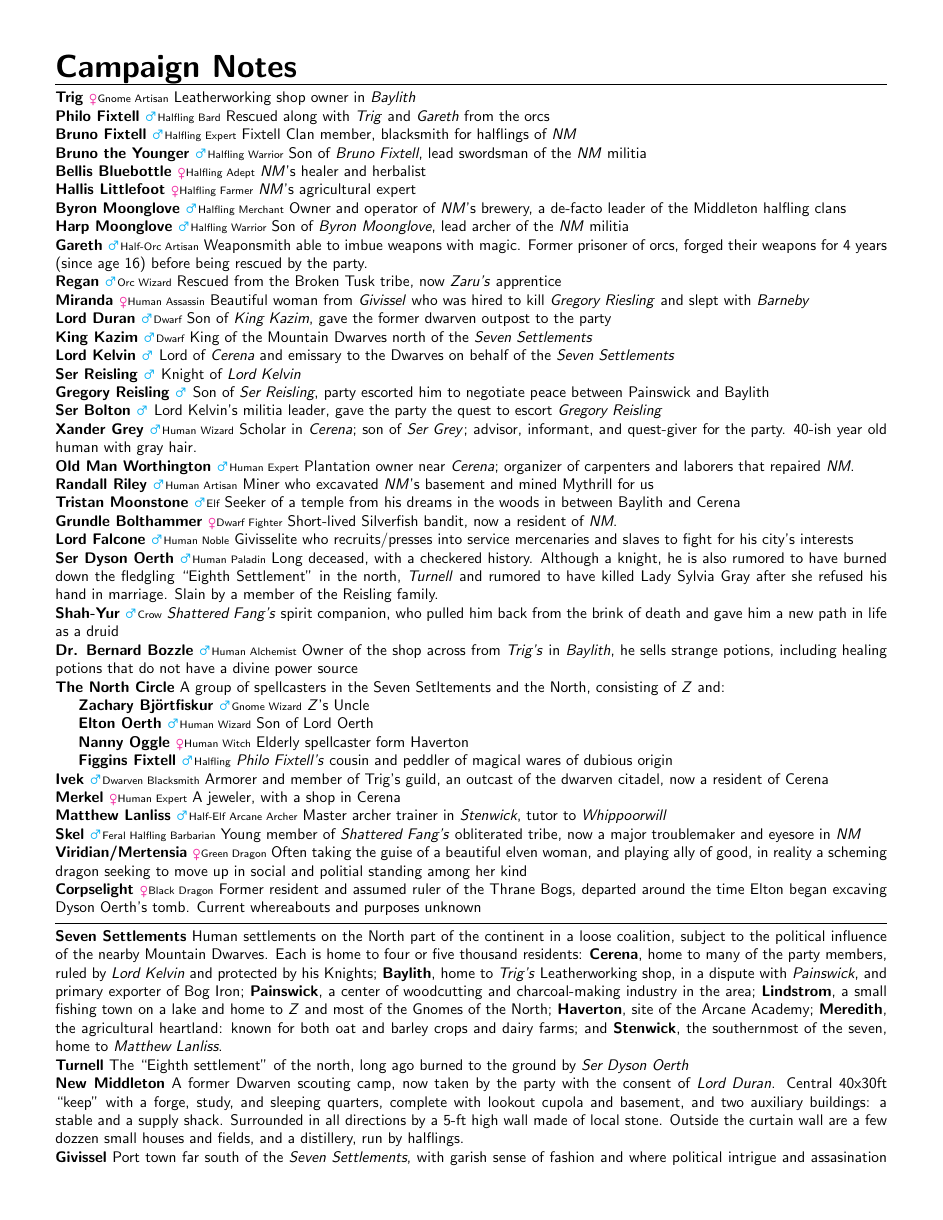
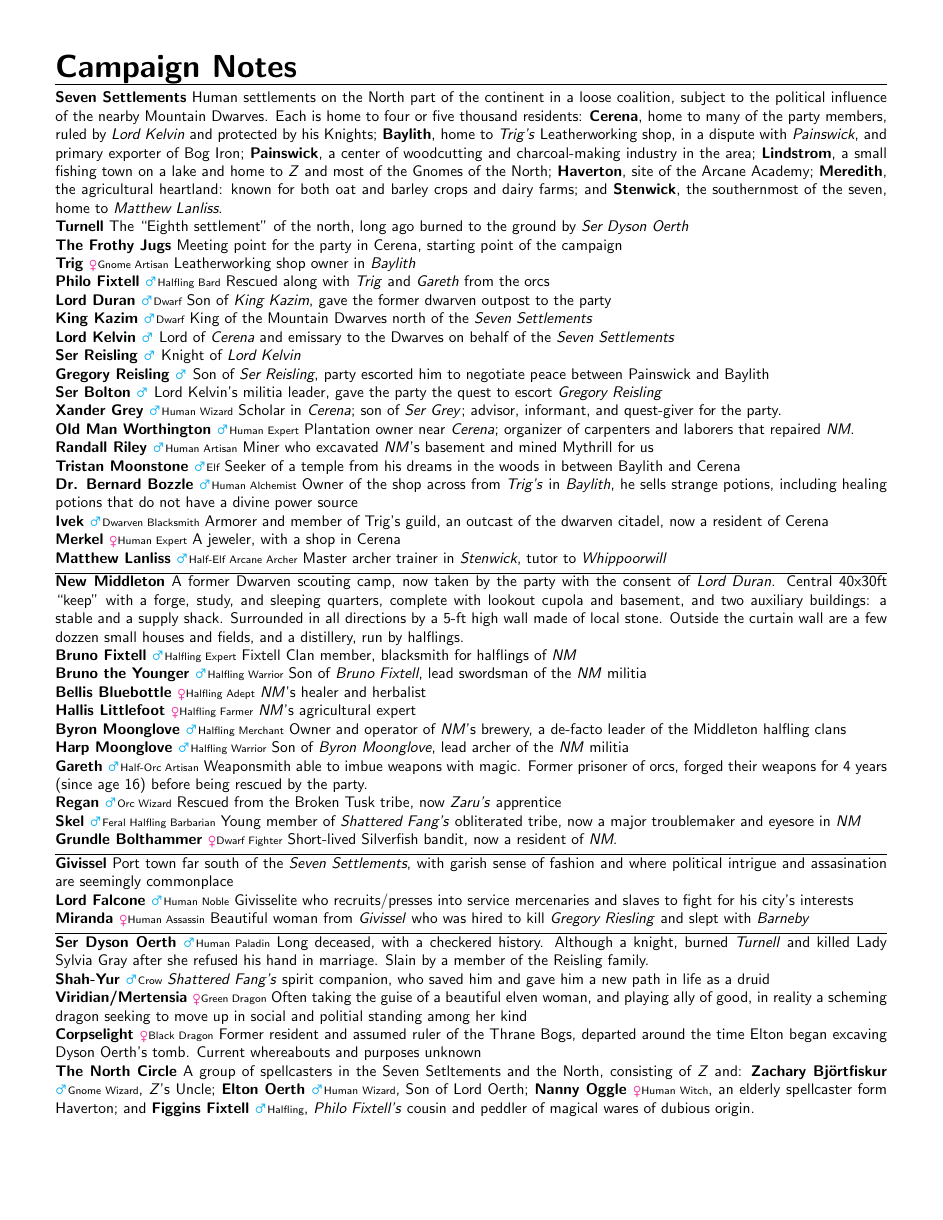
Before and after one commit to Falochu/Pathfinder, a LaTeX document (Zaru.tex): page 5 of 11. Compiled offline with pdfLaTeX.

Commit message:
small stuff

```diff
--- a/Zaru.tex
+++ b/Zaru.tex
@@ -565,8 +565,31 @@ Cause a small symbol to appear in a written work or at least 25 words in length.
 \noindent {\huge \textbf{Campaign Notes}} \par
 \vspace{-0.75em}
 \fullline
+\textbf{Seven Settlements} Human settlements on the North part of the continent in a loose coalition, subject to the political influence of the nearby Mountain Dwarves. Each is home to four or five thousand residents: \textbf{Cerena}, home to many of the party members, ruled by \emph{Lord Kelvin} and protected by his Knights; \textbf{Baylith}, home to \emph{Trig's} Leatherworking shop, in a dispute with \emph{Painswick}, and primary exporter of Bog Iron; \textbf{Painswick}, a center of woodcutting and charcoal-making industry in the area; \textbf{Lindstrom}, a small fishing town on a lake and home to \emph{Z} and most of the Gnomes of the North; \textbf{Haverton}, site of the Arcane Academy; \textbf{Meredith}, the agricultural heartland: known for both oat and barley crops and dairy farms; and \textbf{Stenwick}, the southernmost of the seven, home to \emph{Matthew Lanliss}.\\
+\textbf{Turnell} The ``Eighth settlement'' of the north, long ago burned to the ground by \emph{Ser Dyson Oerth} \\
+\textbf{The Frothy Jugs} Meeting point for the party in Cerena, starting point of the campaign\\
 \person{Trig}{F}{Gnome Artisan} Leatherworking shop owner in \emph{Baylith} \\
 \person{Philo Fixtell}{M}{Halfling Bard} Rescued along with \emph{Trig} and \emph{Gareth} from the orcs \\
+\person{Lord Duran}{M}{Dwarf} Son of \emph{King Kazim}, gave the former dwarven outpost to the party \\
+\person{King Kazim}{M}{Dwarf} King of the Mountain Dwarves north of the \emph{Seven Settlements} \\
+\person{Lord Kelvin}{M}{} Lord of \emph{Cerena} and emissary to the Dwarves on behalf of the \emph{Seven Settlements} \\
+\person{Ser Reisling}{M}{} Knight of \emph{Lord Kelvin} \\
+\person{Gregory Reisling}{M}{} Son of \emph{Ser Reisling}, party escorted him to negotiate peace between Painswick and Baylith \\
+\person{Ser Bolton}{M}{} Lord Kelvin's militia leader, gave the party the quest to escort \emph{Gregory Reisling} \\
+\person{Xander Grey}{M}{Human Wizard} Scholar in \emph{Cerena}; son of \emph{Ser Grey}; advisor, informant, and quest-giver for the party.\\
+\person{Old Man Worthington}{M}{Human Expert} Plantation owner near \emph{Cerena}; organizer of carpenters and laborers that repaired \emph{NM}.\\
+\person{Randall Riley}{M}{Human Artisan} Miner who excavated \emph{NM}'s basement and mined Mythrill for us \\
+\person{Tristan Moonstone}{M}{Elf} Seeker of a temple from his dreams in the woods in between Baylith and Cerena \\
+\person{Dr. Bernard Bozzle}{M}{Human Alchemist} Owner of the shop across from \emph{Trig's} in \emph{Baylith}, he sells strange potions, including healing potions that do not have a divine power source\\
+\person{Ivek}{M}{Dwarven Blacksmith} Armorer and member of Trig's guild, an outcast of the dwarven citadel, now a resident of Cerena \\
+\person{Merkel}{F}{Human Expert} A jeweler, with a shop in Cerena \\
+\person{Matthew Lanliss}{M}{Half-Elf Arcane Archer} Master archer trainer in \emph{Stenwick}, tutor to \emph{Whippoorwill} \\
+
+\vspace{-1.75em}
+\fullline
+\vspace{-1.5em}
+
+\noindent\textbf{New Middleton} A former Dwarven scouting camp, now taken by the party with the consent of \emph{Lord Duran}.  Central 40x30ft ``keep'' with a forge, study, and sleeping quarters, complete with lookout cupola and basement, and two auxiliary buildings: a stable and a supply shack. Surrounded in all directions by a 5-ft high wall made of local stone. Outside the curtain wall are a few dozzen small houses and fields, and a distillery, run by halflings. \\
 \person{Bruno Fixtell}{M}{Halfling Expert} Fixtell Clan member, blacksmith for halflings of \emph{NM} \\
 \person{Bruno the Younger}{M}{Halfling Warrior} Son of \emph{Bruno Fixtell}, lead swordsman of the \emph{NM} militia \\
 \person{Bellis Bluebottle}{F}{Halfling Adept} \emph{NM}'s healer and herbalist \\
@@ -575,47 +598,25 @@ Cause a small symbol to appear in a written work or at least 25 words in length.
 \person{Harp Moonglove}{M}{Halfling Warrior} Son of \emph{Byron Moonglove}, lead archer of the \emph{NM} militia \\
 \person{Gareth}{M}{Half-Orc Artisan} Weaponsmith able to imbue weapons with magic. Former prisoner of orcs, forged their weapons for 4 years (since age 16) before being rescued by the party. \\
 \person{Regan}{M}{Orc Wizard} Rescued from the Broken Tusk tribe, now \emph{Zaru's} apprentice \\
-\person{Miranda}{F}{Human Assassin} Beautiful woman from \emph{Givissel} who was hired to kill \emph{Gregory Riesling} and slept with \emph{Barneby} \\
-\person{Lord Duran}{M}{Dwarf} Son of \emph{King Kazim}, gave the former dwarven outpost to the party \\
-\person{King Kazim}{M}{Dwarf} King of the Mountain Dwarves north of the \emph{Seven Settlements} \\
-\person{Lord Kelvin}{M}{} Lord of \emph{Cerena} and emissary to the Dwarves on behalf of the \emph{Seven Settlements} \\
-\person{Ser Reisling}{M}{} Knight of \emph{Lord Kelvin} \\
-\person{Gregory Reisling}{M}{} Son of \emph{Ser Reisling}, party escorted him to negotiate peace between Painswick and Baylith \\
-\person{Ser Bolton}{M}{} Lord Kelvin's militia leader, gave the party the quest to escort \emph{Gregory Reisling} \\
-\person{Xander Grey}{M}{Human Wizard} Scholar in \emph{Cerena}; son of \emph{Ser Grey}; advisor, informant, and quest-giver for the party.  40-ish year old human with gray hair.\\
-\person{Old Man Worthington}{M}{Human Expert} Plantation owner near \emph{Cerena}; organizer of carpenters and laborers that repaired \emph{NM}.\\
-\person{Randall Riley}{M}{Human Artisan} Miner who excavated \emph{NM}'s basement and mined Mythrill for us \\
-\person{Tristan Moonstone}{M}{Elf} Seeker of a temple from his dreams in the woods in between Baylith and Cerena \\
+\person{Skel}{M}{Feral Halfling Barbarian} Young member of \emph{Shattered Fang's} obliterated tribe, now a major troublemaker and eyesore in \emph{NM} \\
 \person{Grundle Bolthammer}{F}{Dwarf Fighter} Short-lived Silverfish bandit, now a resident of \emph{NM}.\\
-\person{Lord Falcone}{M}{Human Noble} Givisselite who recruits/presses into service mercenaries and slaves to fight for his city's interests\\
-\person{Ser Dyson Oerth}{M}{Human Paladin} Long deceased, with a checkered history. Although a knight, he is also rumored to  have burned down the fledgling ``Eighth Settlement'' in the north, \emph{Turnell} and rumored to have killed Lady Sylvia Gray after she refused his hand in marriage. Slain by a member of the Reisling family.\\
-\person{Shah-Yur}{M}{Crow} \emph{Shattered Fang's} spirit companion, who pulled him back from the brink of death and gave him a new path in life as a druid\\
-\person{Dr. Bernard Bozzle}{M}{Human Alchemist} Owner of the shop across from \emph{Trig's} in \emph{Baylith}, he sells strange potions, including healing potions that do not have a divine power source\\
-\noindent\textbf{The North Circle} A group of spellcasters in the Seven Setltements and the North, consisting of \emph{Z} and: \\
-\indent\person{Zachary Bj\"{o}rtfiskur}{M}{Gnome Wizard} \emph{Z}'s Uncle \\
-\indent\person{Elton Oerth}{M}{Human Wizard} Son of Lord Oerth \\
-\indent\person{Nanny Oggle}{F}{Human Witch} Elderly spellcaster form Haverton \\
-\indent\person{Figgins Fixtell}{M}{Halfling} \emph{Philo Fixtell's} cousin and peddler of magical wares of dubious origin \\
-\person{Ivek}{M}{Dwarven Blacksmith} Armorer and member of Trig's guild, an outcast of the dwarven citadel, now a resident of Cerena \\
-\person{Merkel}{F}{Human Expert} A jeweler, with a shop in Cerena \\
-\person{Matthew Lanliss}{M}{Half-Elf Arcane Archer} Master archer trainer in \emph{Stenwick}, tutor to \emph{Whippoorwill} \\
-\person{Skel}{M}{Feral Halfling Barbarian} Young member of \emph{Shattered Fang's} obliterated tribe, now a major troublemaker and eyesore in \emph{NM} \\
-\person{Viridian/Mertensia}{F}{Green Dragon} Often taking the guise of a beautiful elven woman, and playing ally of good, in reality a scheming dragon seeking to move up in social and politial standing among her kind \\
-\person{Corpselight}{F}{Black Dragon} Former resident and assumed ruler of the Thrane Bogs, departed around the time Elton began excaving Dyson Oerth's tomb. Current whereabouts and purposes unknown \\
-
 
 \vspace{-1.75em}
 \fullline
-\textbf{Seven Settlements} Human settlements on the North part of the continent in a loose coalition, subject to the political influence of the nearby Mountain Dwarves. Each is home to four or five thousand residents: \textbf{Cerena}, home to many of the party members, ruled by \emph{Lord Kelvin} and protected by his Knights; \textbf{Baylith}, home to \emph{Trig's} Leatherworking shop, in a dispute with \emph{Painswick}, and primary exporter of Bog Iron; \textbf{Painswick}, a center of woodcutting and charcoal-making industry in the area; \textbf{Lindstrom}, a small fishing town on a lake and home to \emph{Z} and most of the Gnomes of the North; \textbf{Haverton}, site of the Arcane Academy; \textbf{Meredith}, the agricultural heartland: known for both oat and barley crops and dairy farms; and \textbf{Stenwick}, the southernmost of the seven, home to \emph{Matthew Lanliss}.\\
-\textbf{Turnell} The ``Eighth settlement'' of the north, long ago burned to the ground by \emph{Ser Dyson Oerth} \\
-\textbf{New Middleton} A former Dwarven scouting camp, now taken by the party with the consent of \emph{Lord Duran}.  Central 40x30ft ``keep'' with a forge, study, and sleeping quarters, complete with lookout cupola and basement, and two auxiliary buildings: a stable and a supply shack. Surrounded in all directions by a 5-ft high wall made of local stone. Outside the curtain wall are a few dozzen small houses and fields, and a distillery, run by halflings. \\
-\textbf{Givissel} Port town far south of the \emph{Seven Settlements}, with garish sense of fashion and where political intrigue and assasination are seemingly commonplace \\
-\textbf{The Frothy Jugs} Meeting point for the party in Cerena, starting point of the campaign\\
+\vspace{-1.5em}
+
+\noindent\textbf{Givissel} Port town far south of the \emph{Seven Settlements}, with garish sense of fashion and where political intrigue and assasination are seemingly commonplace \\
+\person{Lord Falcone}{M}{Human Noble} Givisselite who recruits/presses into service mercenaries and slaves to fight for his city's interests\\
+\person{Miranda}{F}{Human Assassin} Beautiful woman from \emph{Givissel} who was hired to kill \emph{Gregory Riesling} and slept with \emph{Barneby} \\
 
 \vspace{-1.75em}
 \fullline
-\noindent - \emph{Z} has Ogre Mage's spellbook containing: Summon Monster II, Detect Thoughts
+\vspace{-1.5em}
 
-\noindent - Painswick and Baylith are currently feuding at the start of the campaign, but no open violence yet.
+\person{Ser Dyson Oerth}{M}{Human Paladin} Long deceased, with a checkered history. Although a knight, burned \emph{Turnell} and killed Lady Sylvia Gray after she refused his hand in marriage. Slain by a member of the Reisling family.\\
+\person{Shah-Yur}{M}{Crow} \emph{Shattered Fang's} spirit companion, who saved him and gave him a new path in life as a druid\\
+\person{Viridian/Mertensia}{F}{Green Dragon} Often taking the guise of a beautiful elven woman, and playing ally of good, in reality a scheming dragon seeking to move up in social and politial standing among her kind \\
+\person{Corpselight}{F}{Black Dragon} Former resident and assumed ruler of the Thrane Bogs, departed around the time Elton began excaving Dyson Oerth's tomb. Current whereabouts and purposes unknown \\
+\noindent\textbf{The North Circle} A group of spellcasters in the Seven Setltements and the North, consisting of \emph{Z} and: \person{Zachary Bj\"{o}rtfiskur}{M}{Gnome Wizard}, \emph{Z}'s Uncle; \person{Elton Oerth}{M}{Human Wizard}, Son of Lord Oerth; \person{Nanny Oggle}{F}{Human Witch}, an elderly spellcaster form Haverton; and \person{Figgins Fixtell}{M}{Halfling}, \emph{Philo Fixtell's} cousin and peddler of magical wares of dubious origin. \\
 
-\noindent - From N to S: The wastes, dwarven kingdom, 7 settlements, turnbull, horngrim, givissel.
+\pagebreak
```
Also changed, not shown: Zaru.tex (14 more changed lines).
